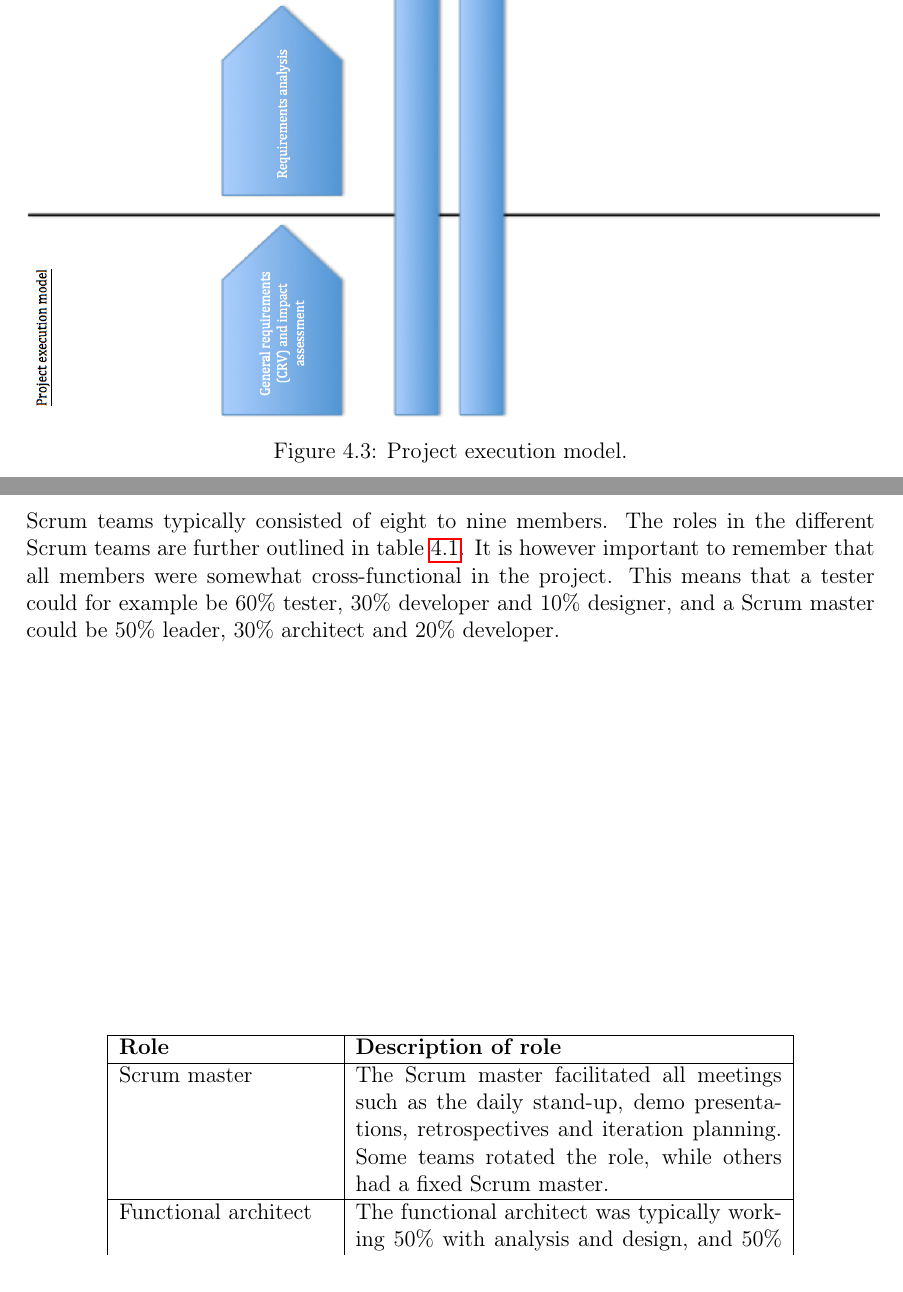
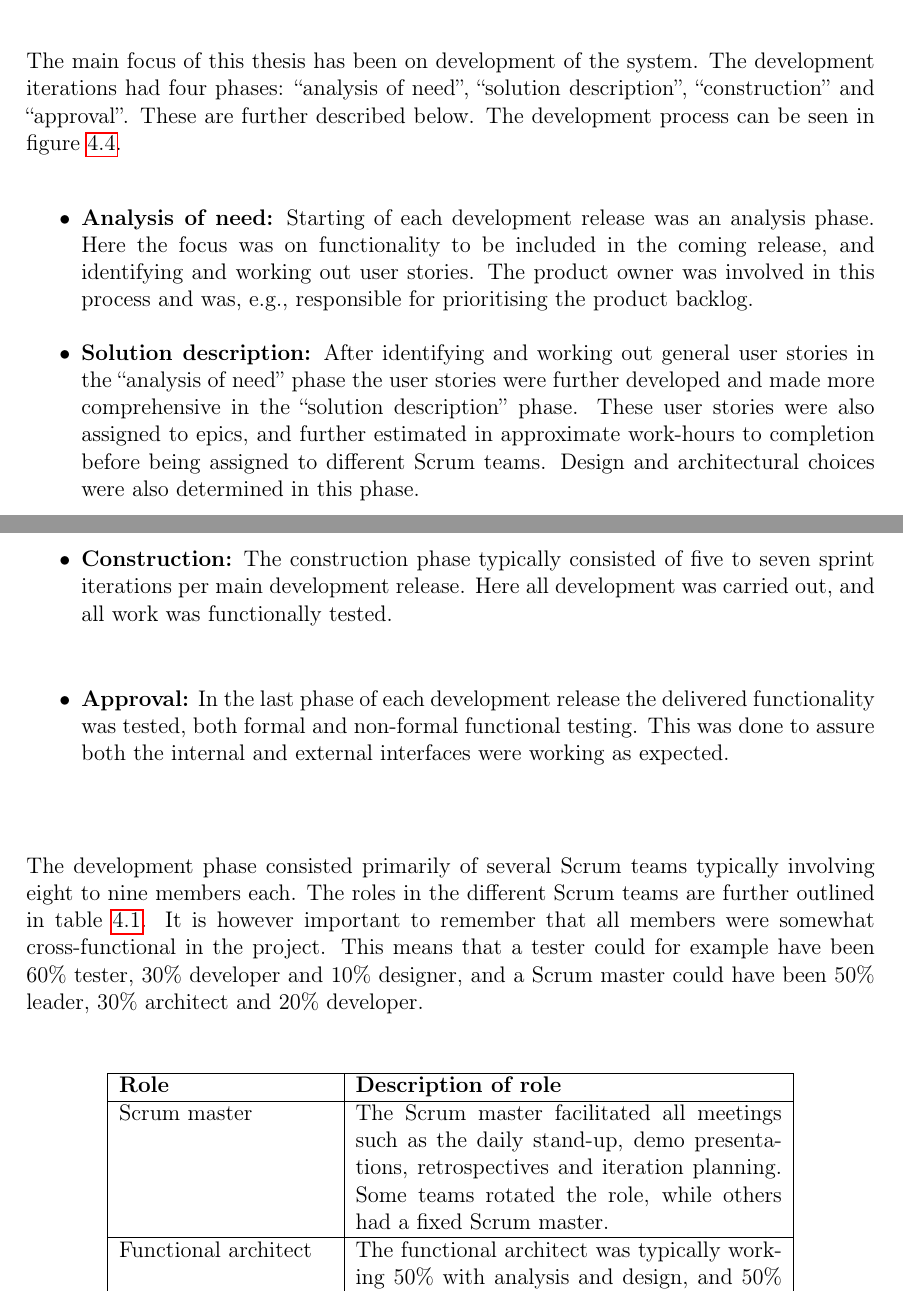
Before and after one commit to EspenAndreassen/Master, a LaTeX thesis (Report/report.tex, which reads Report/result.tex): two parts of pages 53 and 55 of 74 before the commit and two parts of pages 53 and 54 of 74 after it, joined at a grey line, cut at the place of the change. Compiled offline with pdfLaTeX.

Commit message:
Result-chapter

```diff
--- a/Report/result.tex
+++ b/Report/result.tex
@@ -40,21 +49,23 @@ The project was organised with a ``project director'' at the top of the hierarch
    \item \textbf{Test:} The test sub-project had responsibility for all the testing of the project and the providing of deliverables from the development teams. Hence, they were important for quality assurance. The sub-project included a test leader, as well as test personnel from the development teams.
 \end{itemize}
 
-\begin{figure}[H]
-\centering
-\includegraphics[angle=90, trim = 0mm 0mm 20mm 0mm,width=160mm, height=230mm]{images/execution_model.png}
-\caption{Project execution model.}
-\label{project_execution}
-\end{figure}
+The main focus of this thesis has been on development of the system. The development iterations had four phases: ``analysis of need'', ``solution description'', ``construction'' and ``approval''. These are further described below. The development process can be seen in figure \ref{initial_development_process}.
 
-\begin{figure}[H]
+\begin{itemize}
+   \item \textbf{Analysis of need:} Starting of each development release was an analysis phase. Here the focus was on functionality to be included in the coming release, and identifying and working out user stories. The product owner was involved in this process and was, e.g., responsible for prioritising the product backlog.
+   \item \textbf{Solution description:} After identifying and working out general user stories in the ``analysis of need'' phase the user stories were further developed and made more comprehensive in the ``solution description'' phase. These user stories were also assigned to epics, and further estimated in approximate work-hours to completion before being assigned to different Scrum teams. Design and architectural choices were also determined in this phase.
+   \item \textbf{Construction:} The construction phase typically consisted of five to seven sprint iterations per main development release. Here all development was carried out, and all work was functionally tested.
+   \item \textbf{Approval:} In the last phase of each development release the delivered functionality was tested, both formal and non-formal functional testing. This was done to assure both the internal and external interfaces were working as expected.
+\end{itemize}
+
+\begin{figure}
 \centering
 \includegraphics[angle=90, trim = 0mm 0mm 20mm 0mm,width=160mm, height=230mm]{images/initial_development_process}
 \caption{Initial development process.}
 \label{initial_development_process}
 \end{figure}
 
-Scrum teams typically consisted of eight to nine members. The roles in the different Scrum teams are further outlined in table \ref{trpist}. It is however important to remember that all members were somewhat cross-functional in the project. This means that a tester could for example be 60\% tester, 30\% developer and 10\% designer, and a Scrum master could be 50\% leader, 30\% architect and 20\% developer.
+The development phase consisted primarily of several Scrum teams typically involving eight to nine members each. The roles in the different Scrum teams are further outlined in table \ref{trpist}. It is however important to remember that all members were somewhat cross-functional in the project. This means that a tester could for example have been 60\% tester, 30\% developer and 10\% designer, and a Scrum master could have been 50\% leader, 30\% architect and 20\% developer.
 
 %TODO: Ta en kikk på roller en gang til
 \begin{table}[H]
@@ -108,4 +118,5 @@ Scrum teams typically consisted of eight to nine members. The roles in the diffe
-\label{test}
+\caption{Overview of the Omega-project in a MTS fashion}
+\label{ootopiamf}
 %\end{center}
 \end{adjustwidth}
 \end{table}
```
Also changed, not shown: Report/report.pdf, Report/result.tex (20 more changed lines), 7 other files.
